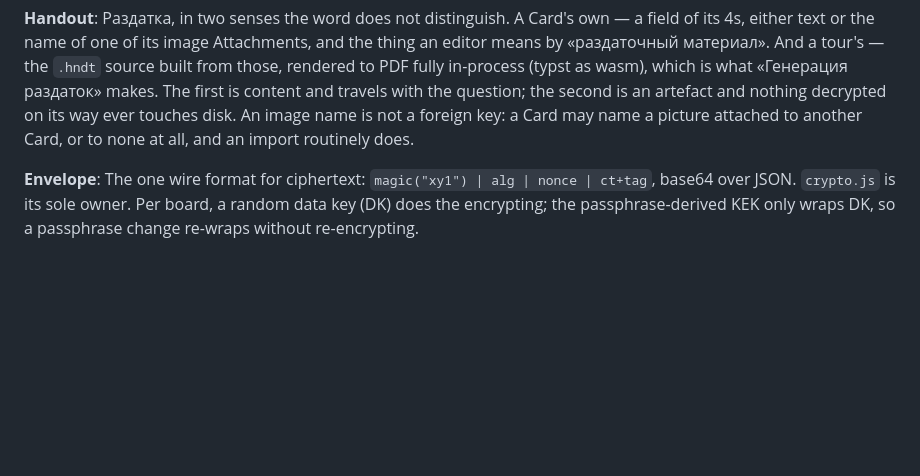
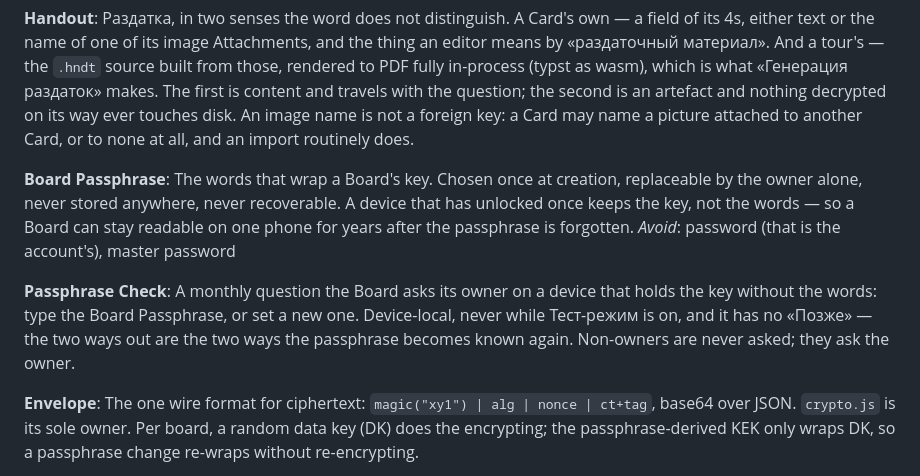
Before and after one commit to alexander-pecheny/dopesuite, a Markdown page: xy/CONTEXT.md, the part around the change. Rendered like a GitHub page; blank space fills up the shorter version.

Commit message:
xy: name Board Passphrase and Passphrase Check in the glossary
Both terms now have code behind them, and the words the UI uses («пароль
доски», never «пароль») come from here rather than from whichever module was
written last.

Co-Authored-By: Claude Fable 5.1 <noreply@anthropic.com>
Claude-Session: https://claude.ai/code/session_01SRDGwovQAz38mtHyaahWbP

```diff
--- a/xy/CONTEXT.md
+++ b/xy/CONTEXT.md
@@ -95,6 +95,20 @@ chgksuite's plain-text question format — xy's interchange format for import, e
 **Handout**:
 Раздатка, in two senses the word does not distinguish. A Card's own — a field of its 4s, either text or the name of one of its image Attachments, and the thing an editor means by «раздаточный материал». And a tour's — the `.hndt` source built from those, rendered to PDF fully in-process (typst as wasm), which is what «Генерация раздаток» makes. The first is content and travels with the question; the second is an artefact and nothing decrypted on its way ever touches disk. An image name is not a foreign key: a Card may name a picture attached to another Card, or to none at all, and an import routinely does.
 
+**Board Passphrase**:
+The words that wrap a Board's key. Chosen once at creation, replaceable by the
+owner alone, never stored anywhere, never recoverable. A device that has
+unlocked once keeps the key, not the words — so a Board can stay readable on
+one phone for years after the passphrase is forgotten.
+_Avoid_: password (that is the account's), master password
+
+**Passphrase Check**:
+A monthly question the Board asks its owner on a device that holds the key
+without the words: type the Board Passphrase, or set a new one. Device-local,
+never while Тест-режим is on, and it has no «Позже» — the two ways out are
+the two ways the passphrase becomes known again. Non-owners are never asked;
+they ask the owner.
+
 **Envelope**:
 The one wire format for ciphertext: `magic("xy1") | alg | nonce | ct+tag`, base64 over JSON. `crypto.js` is its sole owner. Per board, a random data key (DK) does the encrypting; the passphrase-derived KEK only wraps DK, so a passphrase change re-wraps without re-encrypting.
 
```
